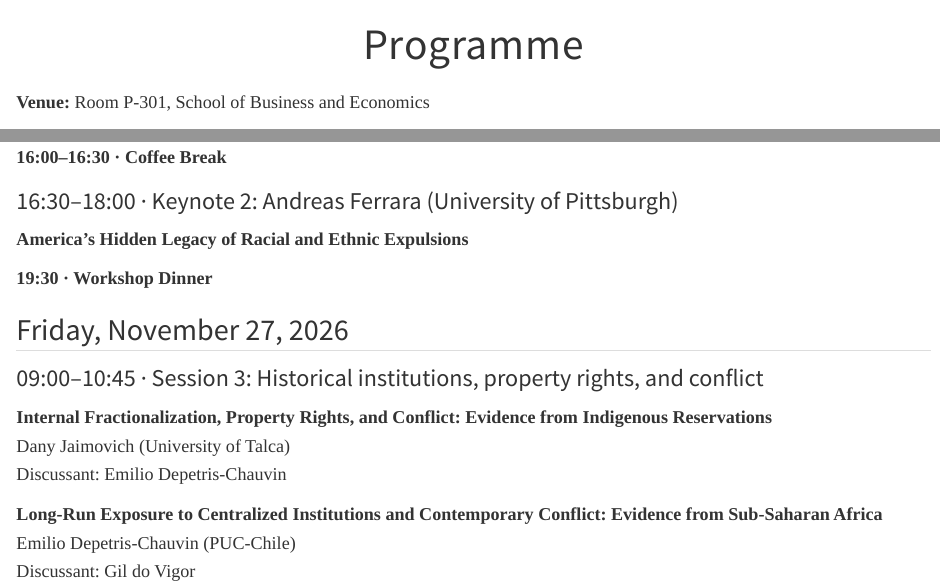
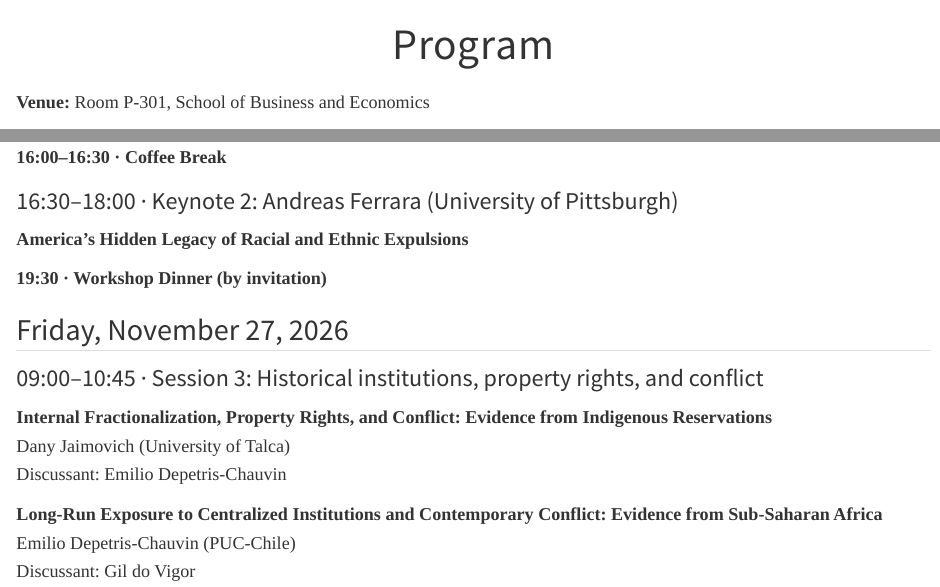
Before and after one commit to feneconworkshop/workshop-website, a Quarto document (programme.qmd): the page in a window 1100 px wide, from its top, and a second part further down, joined at a grey line. Rendered offline with R 4.5, knitr and Pandoc in place of Quarto, with nearby package versions.

Commit message:
Use American English Program and clarify dinner invitation

```diff
--- a/_quarto.yml
+++ b/_quarto.yml
@@ -13,7 +13,7 @@ website:
         href: index.qmd
       - text: "Call for Papers"
         href: call-for-papers.qmd
-      - text: "Programme"
+      - text: "Program"
         href: programme.qmd
       - text: "Speakers"
         href: speakers.qmd
--- a/programme.qmd
+++ b/programme.qmd
@@ -1,5 +1,5 @@
 ---
-title: "Programme"
+title: "Program"
 ---
 
 **Venue:** Room P-301, School of Business and Economics
@@ -61,7 +61,7 @@ Discussant: Dante Contreras
 
 **America's Hidden Legacy of Racial and Ethnic Expulsions**
 
-**19:30 · Workshop Dinner**
+**19:30 · Workshop Dinner (by invitation)**
 
 ## Friday, November 27, 2026
 
```
Also changed, not shown: docs/search.json, 7 other files.
